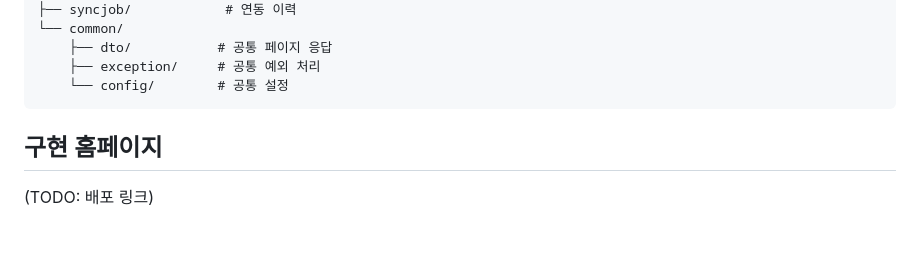
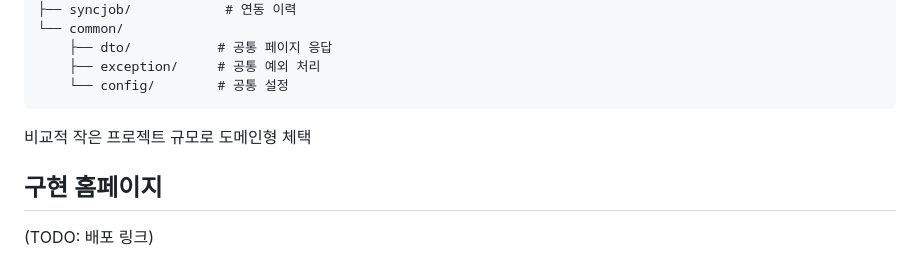
Before and after one commit to ginkorn/sb15-findex-team1, a Markdown page: README.md, the part around the change. GitHub-like rendering; blank space fills up the shorter version.

````diff
--- a/README.md
+++ b/README.md
@@ -130,6 +130,7 @@ com.sprint.mission.sb15findexteam1/
     ├── exception/     # 공통 예외 처리
     └── config/        # 공통 설정
 ```
+비교적 작은 프로젝트 규모로 도메인형 체택
 
 ## 구현 홈페이지
 
````
